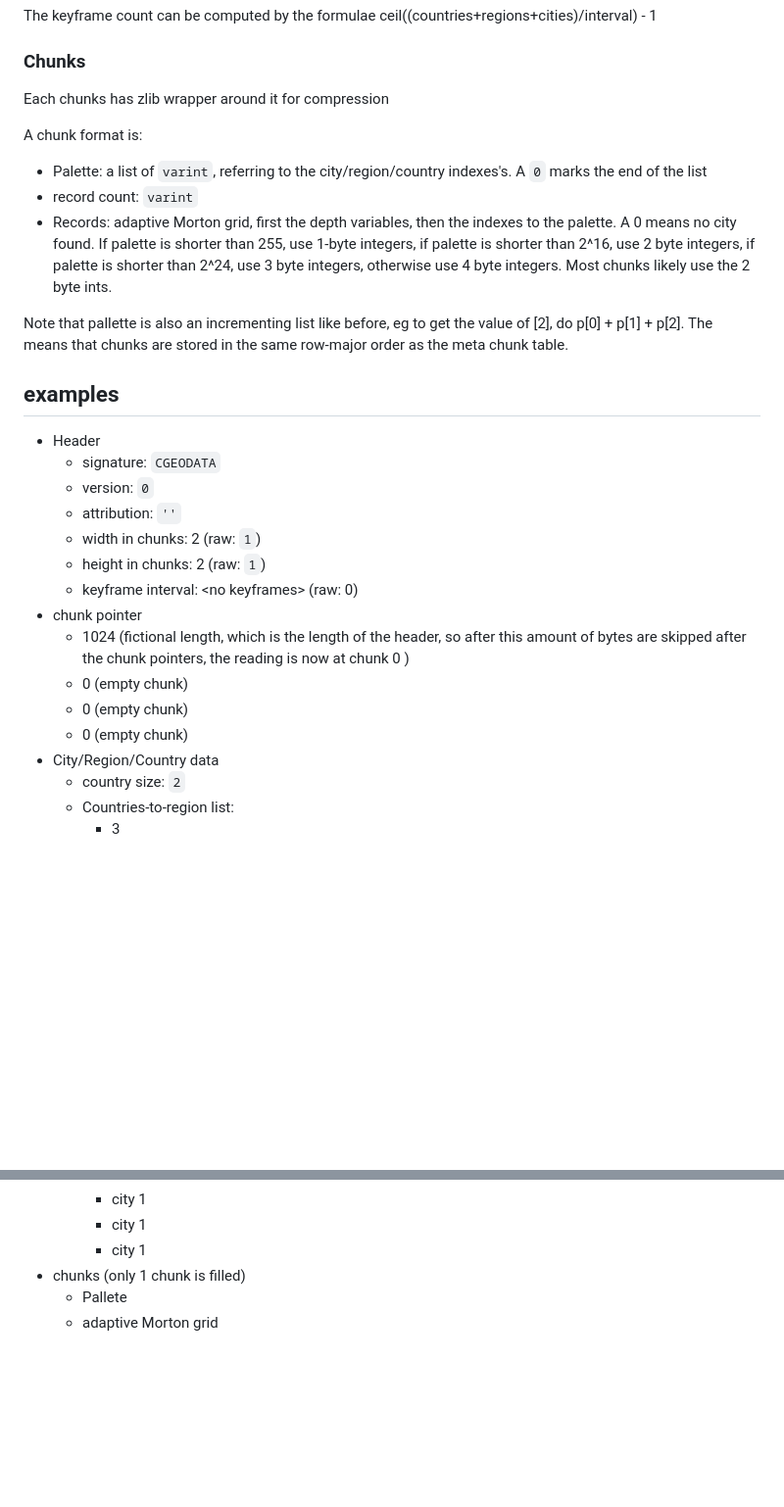
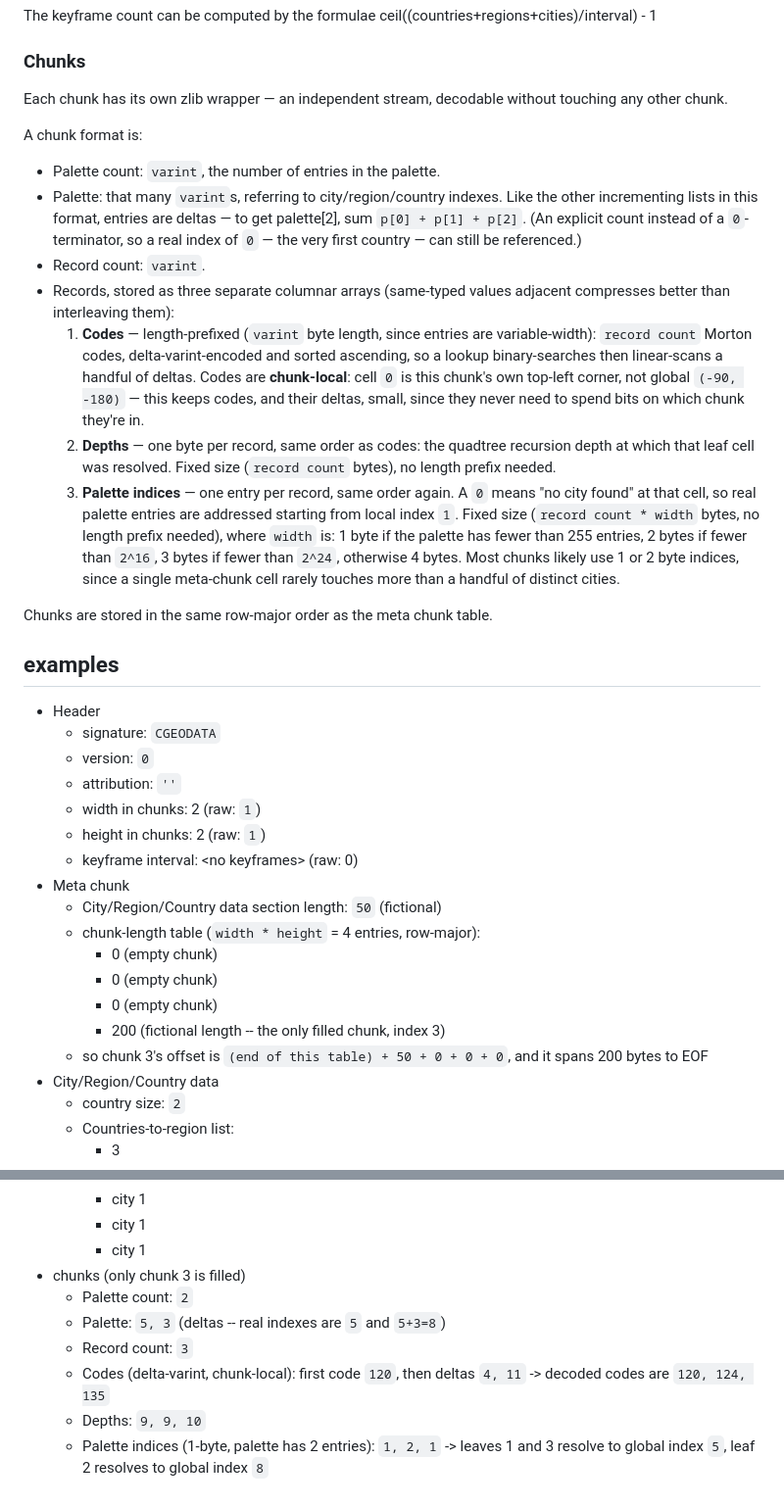
Before and after one commit to ferrybig/loc-to-city, a Markdown page: binary-format.md, 2 parts joined by grey strips. Shown at 98% size. GitHub-like rendering; blank space fills up the shorter version.

Commit message:
Fix meta-chunk offset ambiguity, palette ID-0 collision, and spec the Records/Morton code layout
- Chunk-length table entries are now plain per-chunk lengths (no dual
  meaning); City/Region/Country section gets its own explicit length
  field so chunk data can be located without decompressing names.
- Palette uses an explicit varint count instead of a 0-terminator, so
  global index 0 (the first country) is addressable.
- Records section now actually documents the Morton codes: columnar,
  delta-varint, chunk-local, sorted, with 0 reserved as "no city" in
  palette indices.
- Added the lat/lon -> meta chunk index formula.
- Reworked the worked example to match.

Co-Authored-By: Claude Sonnet 5 <noreply@anthropic.com>

```diff
--- a/binary-format.md
+++ b/binary-format.md
@@ -100,15 +105,19 @@ The keyframe count can be computed by the formulae ceil((countries+regions+citie
 
 ### Chunks
 
-Each chunks has zlib wrapper around it for compression
+Each chunk has its own zlib wrapper — an independent stream, decodable without touching any other chunk.
 
 A chunk format is:
 
-* Palette: a list of `varint`, referring to the city/region/country indexes's. A `0` marks the end of the list
-* record count: `varint`
-* Records: adaptive Morton grid, first the depth variables, then the indexes to the palette. A 0 means no city found. If palette is shorter than 255, use 1-byte integers, if palette is shorter than 2^16, use 2 byte integers, if palette is shorter than 2^24, use 3 byte integers, otherwise use 4 byte integers. Most chunks likely use the 2 byte ints.
+* Palette count: `varint`, the number of entries in the palette.
+* Palette: that many `varint`s, referring to city/region/country indexes. Like the other incrementing lists in this format, entries are deltas — to get palette[2], sum `p[0] + p[1] + p[2]`. (An explicit count instead of a `0`-terminator, so a real index of `0` — the very first country — can still be referenced.)
+* Record count: `varint`.
+* Records, stored as three separate columnar arrays (same-typed values adjacent compresses better than interleaving them):
+  1. **Codes** — length-prefixed (`varint` byte length, since entries are variable-width): `record count` Morton codes, delta-varint-encoded and sorted ascending, so a lookup binary-searches then linear-scans a handful of deltas. Codes are **chunk-local**: cell `0` is this chunk's own top-left corner, not global `(-90, -180)` — this keeps codes, and their deltas, small, since they never need to spend bits on which chunk they're in.
+  2. **Depths** — one byte per record, same order as codes: the quadtree recursion depth at which that leaf cell was resolved. Fixed size (`record count` bytes), no length prefix needed.
+  3. **Palette indices** — one entry per record, same order again. A `0` means "no city found" at that cell, so real palette entries are addressed starting from local index `1`. Fixed size (`record count * width` bytes, no length prefix needed), where `width` is: 1 byte if the palette has fewer than 255 entries, 2 bytes if fewer than `2^16`, 3 bytes if fewer than `2^24`, otherwise 4 bytes. Most chunks likely use 1 or 2 byte indices, since a single meta-chunk cell rarely touches more than a handful of distinct cities.
 
-Note that pallette is also an incrementing list like before, eg to get the value of [2], do p[0] + p[1] + p[2]. The means that chunks are stored in the same row-major order as the meta chunk table.
+Chunks are stored in the same row-major order as the meta chunk table.
 
 ## examples
 
@@ -119,11 +128,14 @@ Note that pallette is also an incrementing list like before, eg to get the value
   * width in chunks: 2 (raw: `1`)
   * height in chunks: 2 (raw: `1`)
   * keyframe interval: \<no keyframes> (raw: 0)
-* chunk pointer
-  * 1024 (fictional length, which is the length of the header, so after this amount of bytes are skipped after the chunk pointers, the reading is now at chunk 0 )
-  * 0 (empty chunk)
-  * 0 (empty chunk)
-  * 0 (empty chunk)
+* Meta chunk
+  * City/Region/Country data section length: `50` (fictional)
+  * chunk-length table (`width * height` = 4 entries, row-major):
+    * 0 (empty chunk)
+    * 0 (empty chunk)
+    * 0 (empty chunk)
+    * 200 (fictional length -- the only filled chunk, index 3)
+  * so chunk 3's offset is `(end of this table) + 50 + 0 + 0 + 0`, and it spans 200 bytes to EOF
 * City/Region/Country data
   * country size: `2`
   * Countries-to-region list:
@@ -153,6 +165,10 @@ Note that pallette is also an incrementing list like before, eg to get the value
     * city 1
     * city 1
     * city 1
-* chunks (only 1 chunk is filled)
-  * Pallete
-  * adaptive Morton grid
+* chunks (only chunk 3 is filled)
+  * Palette count: `2`
+  * Palette: `5, 3` (deltas -- real indexes are `5` and `5+3=8`)
+  * Record count: `3`
+  * Codes (delta-varint, chunk-local): first code `120`, then deltas `4, 11` -> decoded codes are `120, 124, 135`
+  * Depths: `9, 9, 10`
+  * Palette indices (1-byte, palette has 2 entries): `1, 2, 1` -> leaves 1 and 3 resolve to global index `5`, leaf 2 resolves to global index `8`
```
Also changed, not shown: other parts of binary-format.md (+8 -3 lines).
